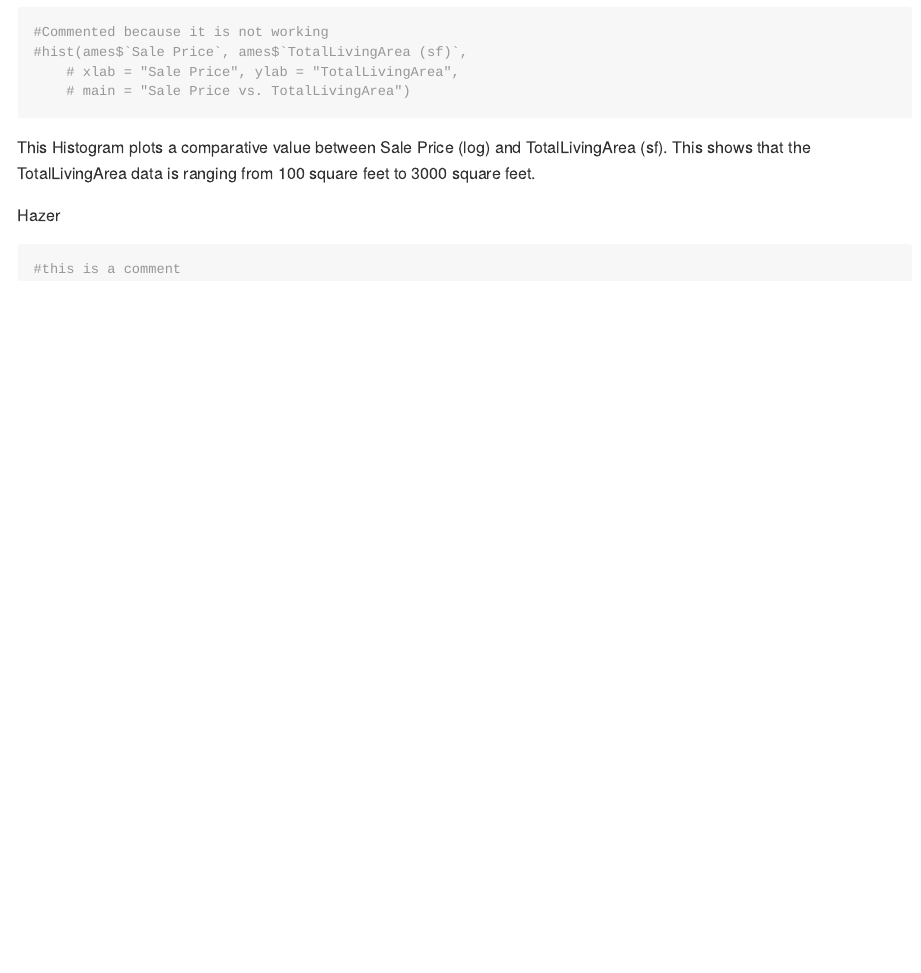
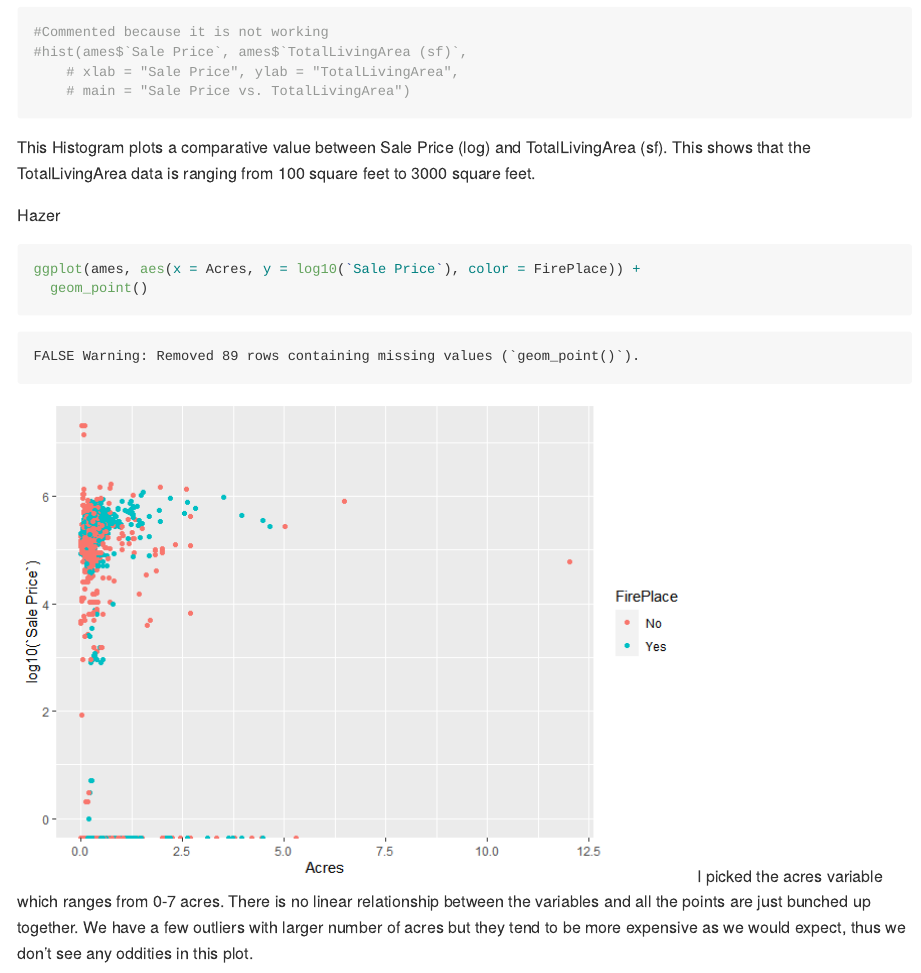
Before and after one commit to DS202-at-ISU/lab-2-lab2_team2, an R Markdown document (README.Rmd): the page in a window 1100 px wide, from 3180 px down. The pictures show the output file README.md that the author committed with the source, drawn offline in the style of GitHub.

Commit message:
I added my code to make another comparison for this data set.

````diff
--- a/README.Rmd
+++ b/README.Rmd
@@ -76,5 +76,11 @@ This Histogram plots a comparative value between Sale Price (log) and TotalLivin
 Hazer
 
 ```{r, comment = FALSE}
-#this is a comment
+ggplot(ames, aes(x = Acres, y = log10(`Sale Price`), color = FirePlace)) +
+  geom_point()
+
 ```
+I picked the acres variable which ranges from 0-7 acres. There is no linear
+relationship between the variables and all the points are just bunched up
+together. We have a few outliers with larger number of acres but they tend to be
+more expensive as we would expect, thus we don't see any oddities in this plot.
````
Also changed, not shown: README.md, README_files/figure-gfm/unnamed-chunk-1-1.png, README_files/figure-gfm/unnamed-chunk-2-1.png, README_files/figure-gfm/unnamed-chunk-3-1.png, README_files/figure-gfm/unnamed-chunk-5-1.png (added).
